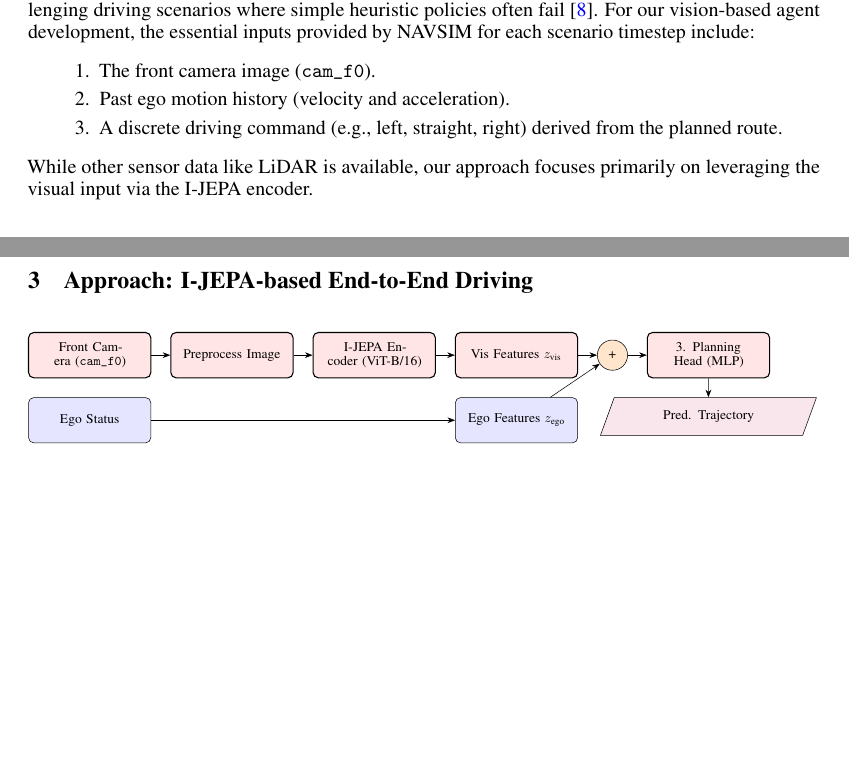
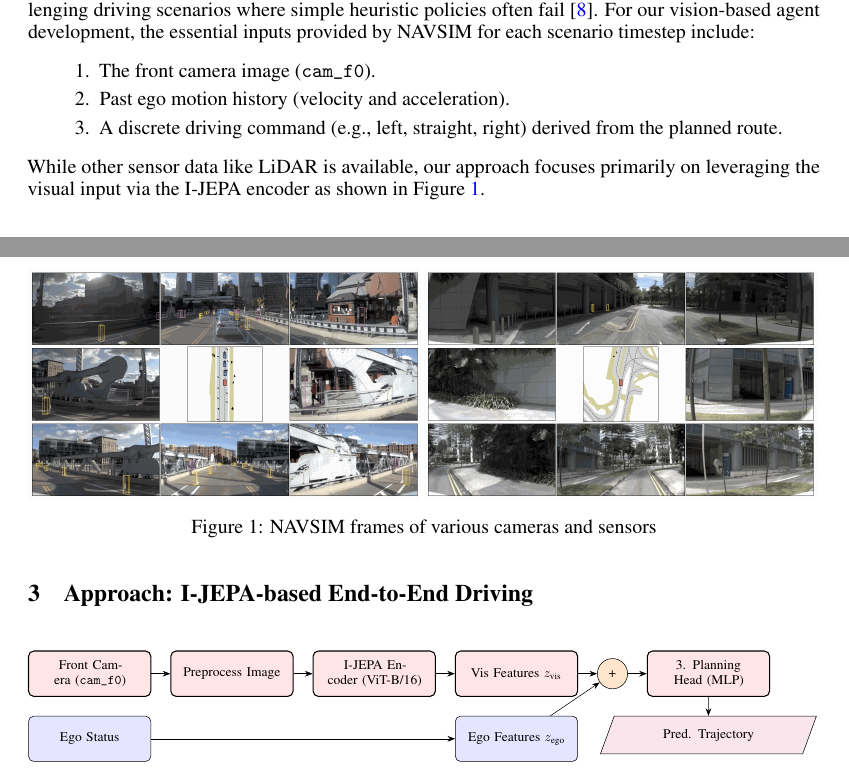
Before and after one commit to hurryingauto3/ece-gy-7123-advml, a LaTeX paper (project/approach/main.tex): two parts of pages 2 and 3 of 8, joined at a grey line, cut so that both start at the same text, the shorter picture padded with empty space. Compiled offline with pdfLaTeX.

Commit message:
added images to report

```diff
--- a/project/approach/main.tex
+++ b/project/approach/main.tex
@@ -86,7 +86,21 @@ For standardized training and testing, NAVSIM provides curated data splits, \tex
     \item Past ego motion history (velocity and acceleration).
     \item A discrete driving command (e.g., left, straight, right) derived from the planned route.
 \end{enumerate}
-While other sensor data like LiDAR is available, our approach focuses primarily on leveraging the visual input via the I-JEPA encoder.
+While other sensor data like LiDAR is available, our approach focuses primarily on leveraging the visual input via the I-JEPA encoder as shown in Figure~\ref{fig:navsim_scenario}.
+
+\begin{figure}
+    \centering
+    % Resize the whole picture to fit the line width
+    \resizebox{\linewidth}{!}{% Add this line
+    \includegraphics[width=0.8\linewidth]{images/data-sample-1.jpg}
+    \hfill
+    \includegraphics[width=0.8\linewidth]{images/data-sample-2.jpg}
+    }
+    \caption{NAVSIM frames of various cameras and sensors}
+    \label{fig:navsim_scenario}
+\end{figure}
+
+
 \section{Approach: I-JEPA-based End-to-End Driving}
 \label{sec:approach}
 \begin{figure}[ht]
```
Also changed, not shown: project/approach/images/data-sample-1.jpg (added), project/approach/images/data-sample-2.jpg (added).
